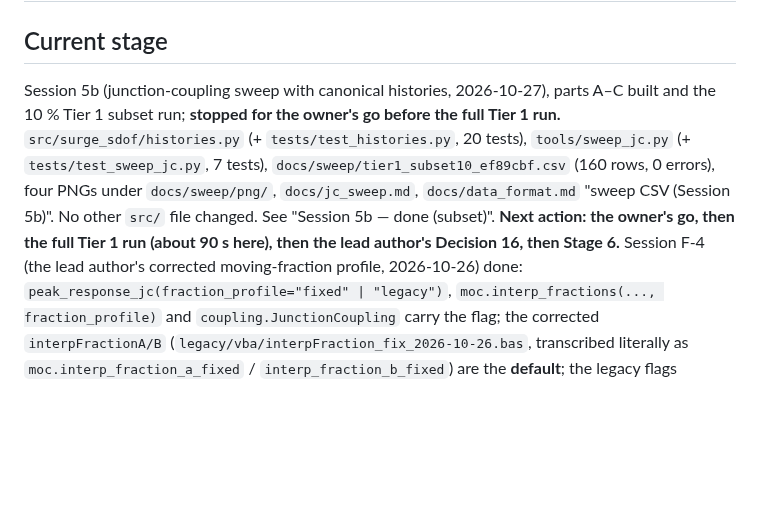
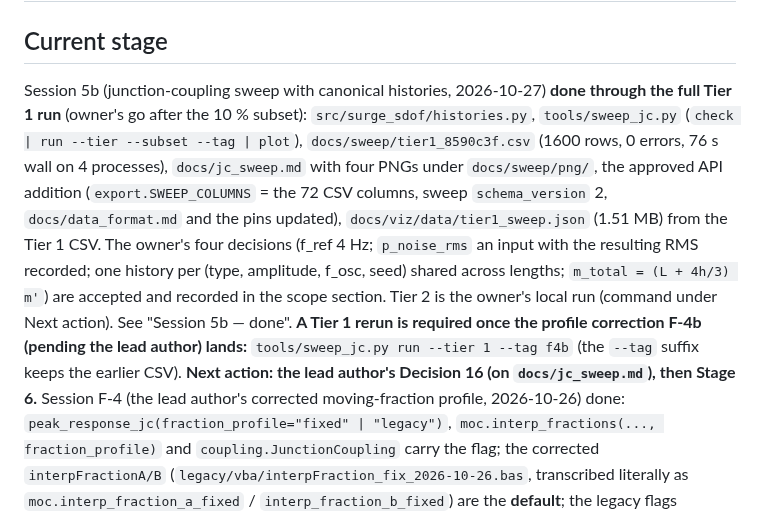
Before and after one commit to max-holt/SDOF_FSI_python_port, a Markdown page: NOTES.md, the part around one of its changes. Rendered like a GitHub page; blank space fills up the shorter version.

```diff
--- a/NOTES.md
+++ b/NOTES.md
@@ -1,14 +1,19 @@
 # NOTES — session handoff
 
 ## Current stage
-Session 5b (junction-coupling sweep with canonical histories, 2026-10-27), parts A–C built and
-the 10 % Tier 1 subset run; **stopped for the owner's go before the full Tier 1 run.**
-`src/surge_sdof/histories.py` (+ `tests/test_histories.py`, 20 tests), `tools/sweep_jc.py`
-(+ `tests/test_sweep_jc.py`, 7 tests), `docs/sweep/tier1_subset10_ef89cbf.csv` (160 rows, 0
-errors), four PNGs under `docs/sweep/png/`, `docs/jc_sweep.md`, `docs/data_format.md` "sweep CSV
-(Session 5b)". No other `src/` file changed. See "Session 5b — done (subset)".
-**Next action: the owner's go, then the full Tier 1 run (about 90 s here), then the lead
-author's Decision 16, then Stage 6.**
+Session 5b (junction-coupling sweep with canonical histories, 2026-10-27) **done through the full
+Tier 1 run** (owner's go after the 10 % subset): `src/surge_sdof/histories.py`,
+`tools/sweep_jc.py` (`check | run --tier --subset --tag | plot`), `docs/sweep/tier1_8590c3f.csv`
+(1600 rows, 0 errors, 76 s wall on 4 processes), `docs/jc_sweep.md` with four PNGs under
+`docs/sweep/png/`, the approved API addition (`export.SWEEP_COLUMNS` = the 72 CSV columns, sweep
+`schema_version` 2, `docs/data_format.md` and the pins updated), `docs/viz/data/tier1_sweep.json`
+(1.51 MB) from the Tier 1 CSV. The owner's four decisions (f_ref 4 Hz; `p_noise_rms` an input
+with the resulting RMS recorded; one history per (type, amplitude, f_osc, seed) shared across
+lengths; `m_total = (L + 4h/3) m'`) are accepted and recorded in the scope section. Tier 2 is the
+owner's local run (command under Next action). See "Session 5b — done".
+**A Tier 1 rerun is required once the profile correction F-4b (pending the lead author) lands:**
+`tools/sweep_jc.py run --tier 1 --tag f4b` (the `--tag` suffix keeps the earlier CSV).
+**Next action: the lead author's Decision 16 (on `docs/jc_sweep.md`), then Stage 6.**
 Session F-4 (the lead author's corrected moving-fraction profile, 2026-10-26) done:
 `peak_response_jc(fraction_profile="fixed" | "legacy")`, `moc.interp_fractions(...,
 fraction_profile)` and `coupling.JunctionCoupling` carry the flag; the corrected
```
Also changed, not shown: other parts of NOTES.md (+41 -12 lines), docs/jc_sweep.md (+61 -61 lines), docs/sweep/png/tier1_8590c3f_collapse.png (added), docs/sweep/png/tier1_8590c3f_daf.png (added), docs/sweep/png/tier1_8590c3f_ratio_f_eq.png (added), docs/sweep/png/tier1_8590c3f_ratio_v_peak.png (added), 2 other files.
